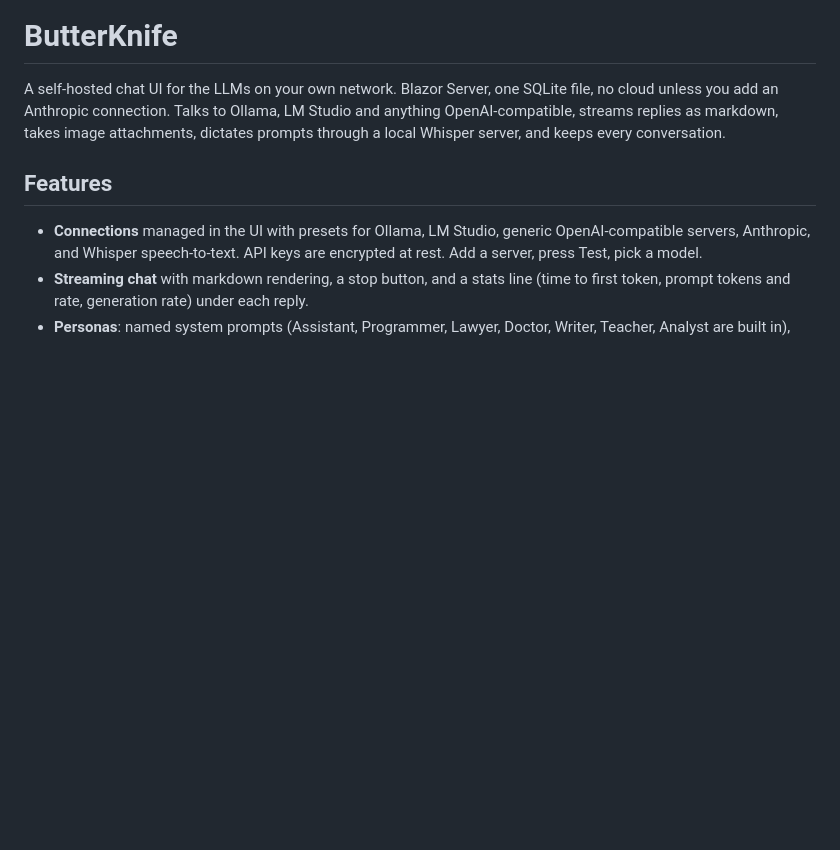
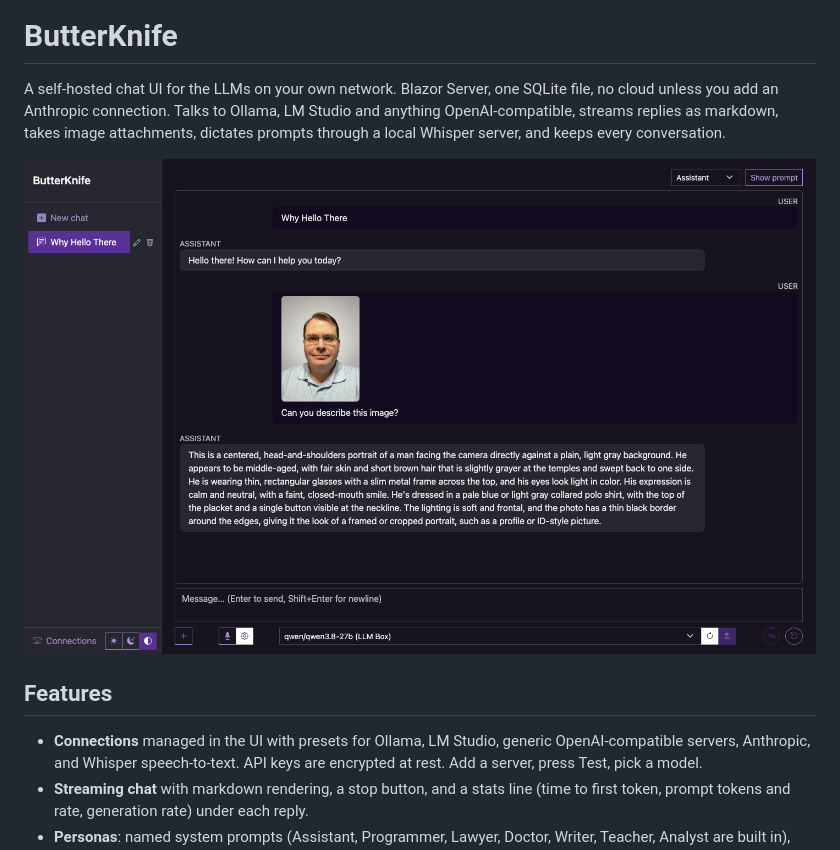
Before and after one commit to rskulles/ButterKnife, a Markdown page: README.md, the part around the change. Drawn GitHub-style; pictures changed too: docs/screenshots/chat.png (added); blank space fills up the shorter version.

Commit message:
Add a screenshot of the chat page to the README
Co-Authored-By: Claude Fable 5.1 <noreply@anthropic.com>

```diff
--- a/README.md
+++ b/README.md
@@ -3,6 +3,8 @@
 A self-hosted chat UI for the LLMs on your own network. Blazor Server, one SQLite file, no cloud unless you add an
 Anthropic connection. Talks to Ollama, LM Studio and anything OpenAI-compatible, streams replies as markdown, takes
 image attachments, dictates prompts through a local Whisper server, and keeps every conversation.
+
+![A ButterKnife chat in dark mode: a conversation with an image attachment and the model's description of it](docs/screenshots/chat.png)
 
 ## Features
 
```
